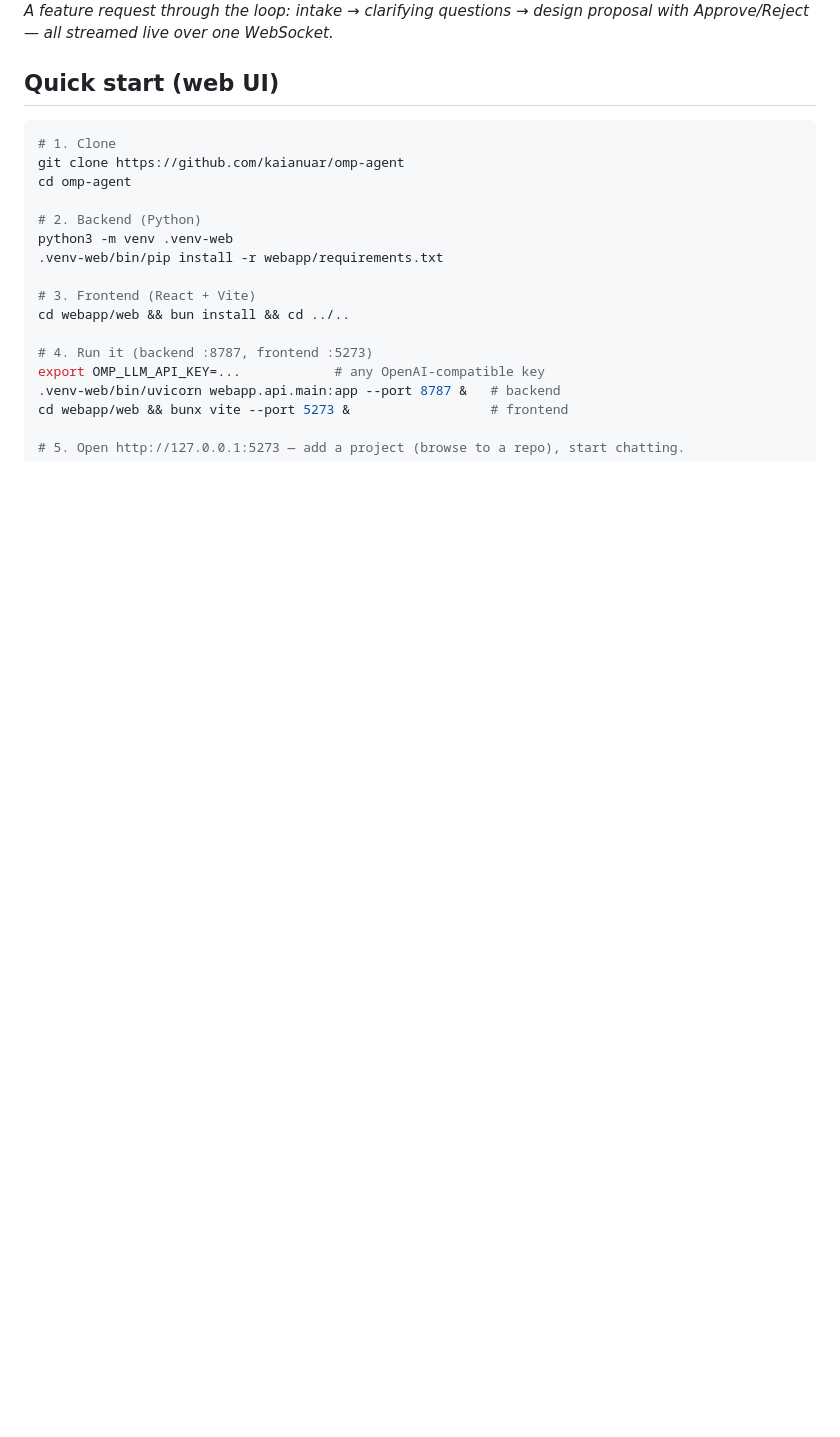
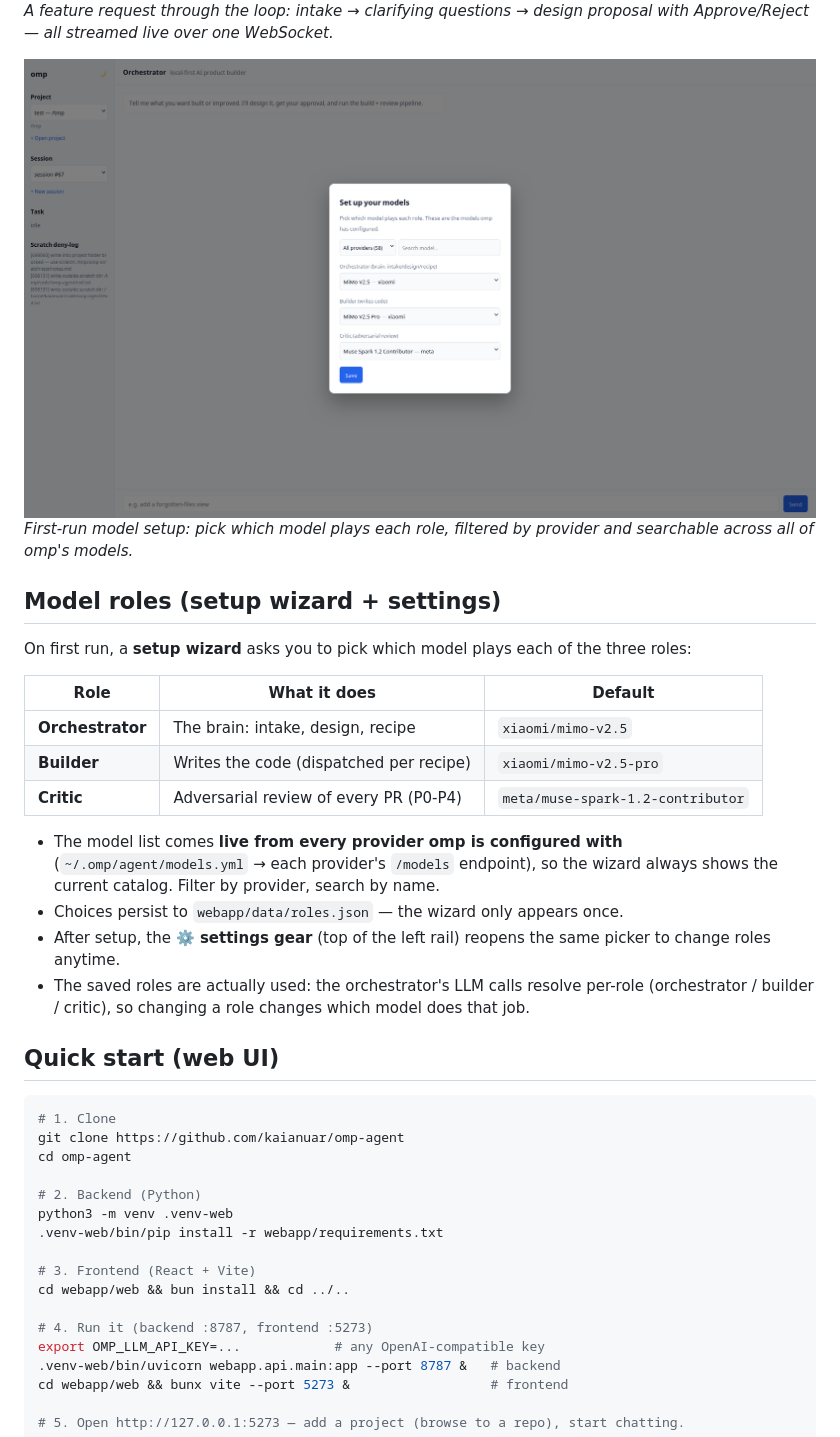
Before and after one commit to kaianuar/omp-agent, a Markdown page: README.md, the part around the change. Drawn GitHub-style; pictures changed too: docs/screenshots/webui-setup-wizard.png (added); blank space fills up the shorter version.

Commit message:
docs: add setup-wizard screenshot + model-roles section (roles table, live provider list, settings gear, per-role routing)

```diff
--- a/README.md
+++ b/README.md
@@ -34,6 +34,31 @@ Pipeline (omp builder → critic review → auto-fix → verify → PR)
 ![Design conversation](docs/screenshots/webui-conversation.png)
 *A feature request through the loop: intake → clarifying questions → design
 proposal with Approve/Reject — all streamed live over one WebSocket.*
+
+![Model setup wizard](docs/screenshots/webui-setup-wizard.png)
+*First-run model setup: pick which model plays each role, filtered by
+provider and searchable across all of omp's models.*
+
+## Model roles (setup wizard + settings)
+
+On first run, a **setup wizard** asks you to pick which model plays each of
+the three roles:
+
+| Role | What it does | Default |
+|---|---|---|
+| **Orchestrator** | The brain: intake, design, recipe | `xiaomi/mimo-v2.5` |
+| **Builder** | Writes the code (dispatched per recipe) | `xiaomi/mimo-v2.5-pro` |
+| **Critic** | Adversarial review of every PR (P0-P4) | `meta/muse-spark-1.2-contributor` |
+
+- The model list comes **live from every provider omp is configured with**
+  (`~/.omp/agent/models.yml` → each provider's `/models` endpoint), so the
+  wizard always shows the current catalog. Filter by provider, search by name.
+- Choices persist to `webapp/data/roles.json` — the wizard only appears once.
+- After setup, the **⚙️ settings gear** (top of the left rail) reopens the
+  same picker to change roles anytime.
+- The saved roles are actually used: the orchestrator's LLM calls resolve
+  per-role (orchestrator / builder / critic), so changing a role changes
+  which model does that job.
 
 ## Quick start (web UI)
 
```
